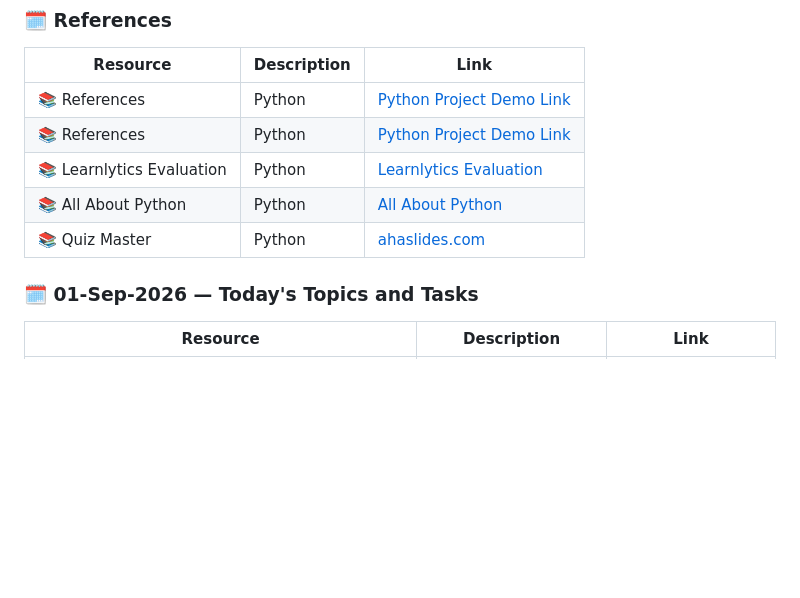
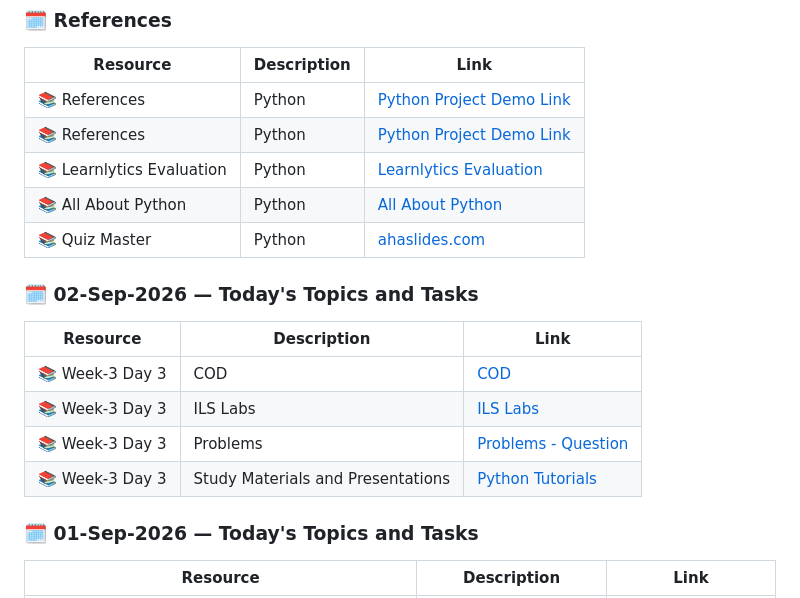
Before and after one commit to daniuae/Jim-Corbett, a Markdown page: README.md, the part around the change. Rendered like a GitHub page; blank space fills up the shorter version.

```diff
--- a/README.md
+++ b/README.md
@@ -25,6 +25,14 @@ Links For References:
 | 📚 Quiz Master  | Python | [ahaslides.com](https://ahaslides.com)|
 
 
+### 🗓️ 02-Sep-2026 — Today's Topics and Tasks
+
+| Resource | Description | Link |
+|---|---|---|
+| 📚 Week-3 Day 3 | COD| [COD](https://github.com/daniuae/Jim-Corbett/tree/main/Root/Week-3/Day-3/COD)|
+| 📚 Week-3 Day 3 | ILS Labs  | [ILS Labs](https://github.com/daniuae/Jim-Corbett/tree/main/Root/Week-3/Day-3/ILS)|
+| 📚 Week-3 Day 3 | Problems | [Problems - Question](https://github.com/daniuae/Jim-Corbett/tree/main/Root/Week-3/Day-3/Problems)|
+| 📚 Week-3 Day 3 | Study Materials and Presentations | [Python Tutorials](https://github.com/daniuae/Jim-Corbett/tree/main/Root/Week-3/Day-3)|
 
 ### 🗓️ 01-Sep-2026 — Today's Topics and Tasks
 
```
